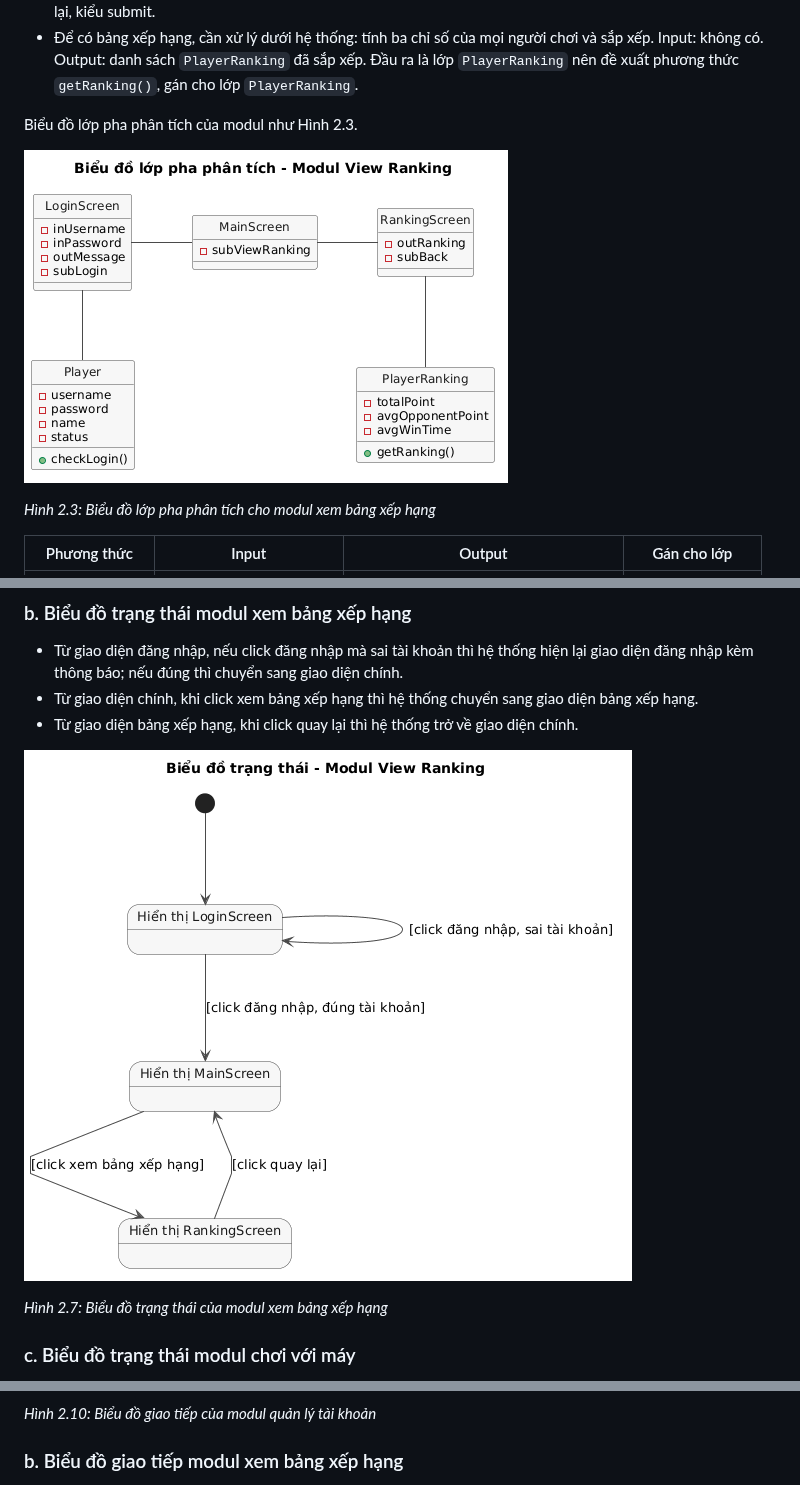
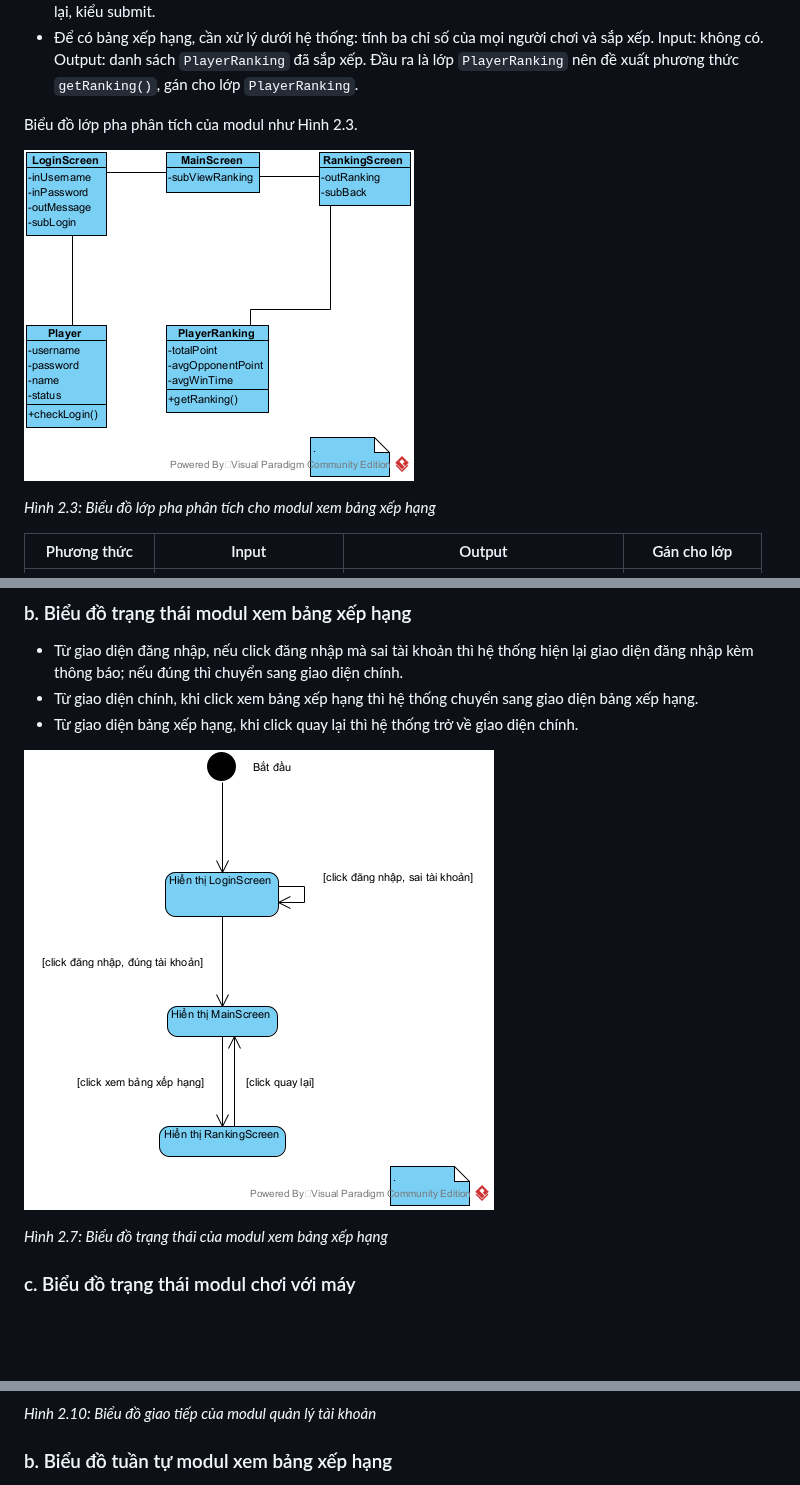
Before and after one commit to VattenL/mobile-pikachu, a Markdown page: docs/pha2-phan-tich.md, 3 parts joined by grey strips. Drawn GitHub-style; blank space fills up the shorter version.

```diff
--- a/docs/pha2-phan-tich.md
+++ b/docs/pha2-phan-tich.md
@@ -136,7 +136,7 @@ Biểu đồ lớp pha phân tích của modul như Hình 2.2.
 
 Biểu đồ lớp pha phân tích của modul như Hình 2.3.
 
-![Hình 2.3: Biểu đồ lớp pha phân tích cho modul xem bảng xếp hạng](uml/pha2/class-analysis-m2.png)
+![Hình 2.3: Biểu đồ lớp pha phân tích cho modul xem bảng xếp hạng](vp/png/class-analysis-m2.png)
 
 *Hình 2.3: Biểu đồ lớp pha phân tích cho modul xem bảng xếp hạng*
 
@@ -219,7 +219,7 @@ Biểu đồ lớp pha phân tích của modul như Hình 2.5.
 - Từ giao diện chính, khi click xem bảng xếp hạng thì hệ thống chuyển sang giao diện bảng xếp hạng.
 - Từ giao diện bảng xếp hạng, khi click quay lại thì hệ thống trở về giao diện chính.
 
-![Hình 2.7: Biểu đồ trạng thái của modul xem bảng xếp hạng](uml/pha2/state-m2.png)
+![Hình 2.7: Biểu đồ trạng thái của modul xem bảng xếp hạng](vp/png/state-m2.png)
 
 *Hình 2.7: Biểu đồ trạng thái của modul xem bảng xếp hạng*
 
@@ -393,5 +393,5 @@ Mỗi thông điệp ứng với một bước của kịch bản phiên bản 2
 
 *Hình 2.10: Biểu đồ giao tiếp của modul quản lý tài khoản*
 
-### b. Biểu đồ giao tiếp modul xem bảng xếp hạng
+### b. Biểu đồ tuần tự modul xem bảng xếp hạng
 
```
Also changed, not shown: other parts of docs/pha2-phan-tich.md (+15 -11 lines), docs/pha1-thu-thap-yeu-cau.md (+3 -3 lines), docs/pha3-thiet-ke.md (+28 -24 lines), docs/uml/pha3/seq-m4-2.png, docs/uml/pha3/seq-m4-3.png (added), 3 other files.
